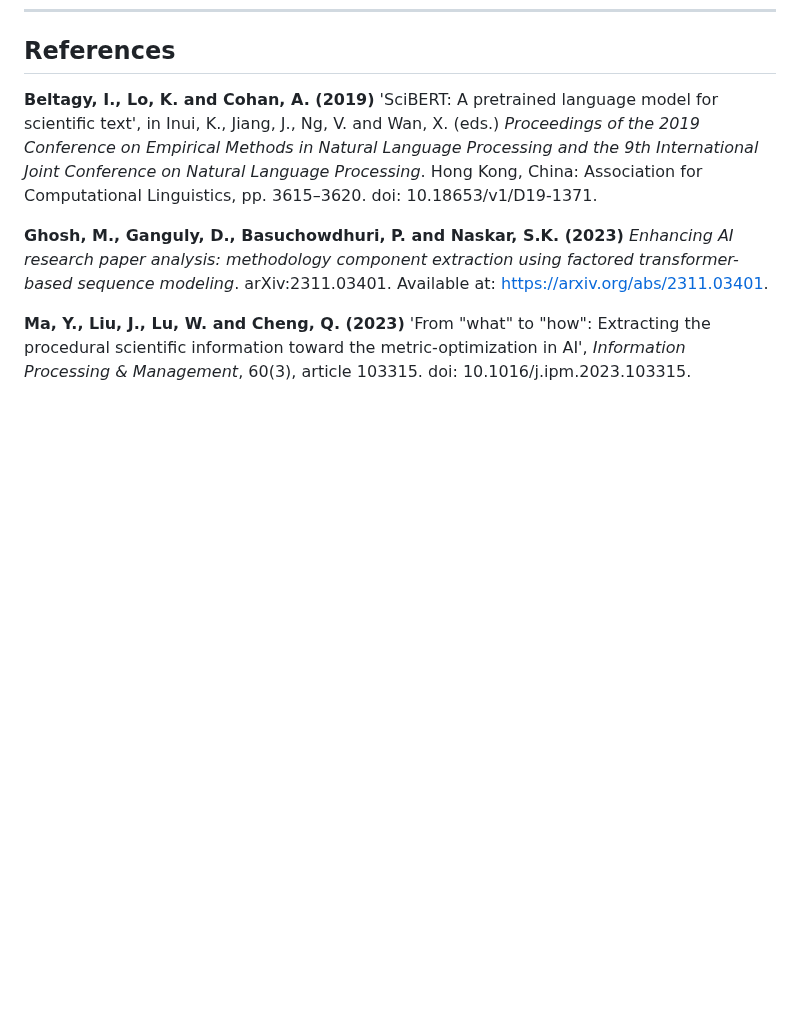
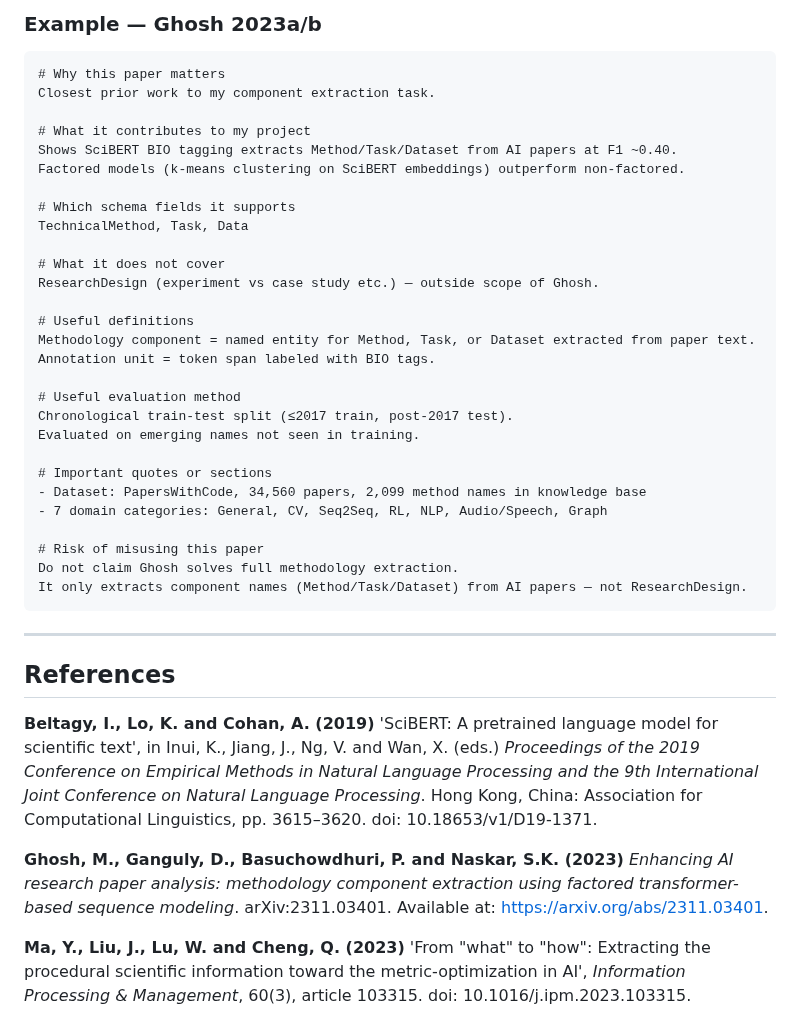
Before and after one commit to sanemat/uol-fp, a Markdown page: proto1/memo.md, the part around one of its changes. GitHub-like rendering; blank space fills up the shorter version.

````diff
--- a/proto1/memo.md
+++ b/proto1/memo.md
@@ -493,3 +548,38 @@ These confirm the `primary_type` labels in this project's ResearchDesign schema.
+### Example — Ghosh 2023a/b
+
+```markdown
+# Why this paper matters
+Closest prior work to my component extraction task.
+
+# What it contributes to my project
+Shows SciBERT BIO tagging extracts Method/Task/Dataset from AI papers at F1 ~0.40.
+Factored models (k-means clustering on SciBERT embeddings) outperform non-factored.
+
+# Which schema fields it supports
+TechnicalMethod, Task, Data
+
+# What it does not cover
+ResearchDesign (experiment vs case study etc.) — outside scope of Ghosh.
+
+# Useful definitions
+Methodology component = named entity for Method, Task, or Dataset extracted from paper text.
+Annotation unit = token span labeled with BIO tags.
+
+# Useful evaluation method
+Chronological train-test split (≤2017 train, post-2017 test).
+Evaluated on emerging names not seen in training.
+
+# Important quotes or sections
+- Dataset: PapersWithCode, 34,560 papers, 2,099 method names in knowledge base
+- 7 domain categories: General, CV, Seq2Seq, RL, NLP, Audio/Speech, Graph
+
+# Risk of misusing this paper
+Do not claim Ghosh solves full methodology extraction.
+It only extracts component names (Method/Task/Dataset) from AI papers — not ResearchDesign.
+```
+
+---
+
 ## References
 
 **Beltagy, I., Lo, K. and Cohan, A. (2019)** 'SciBERT: A pretrained language model for scientific text', in Inui, K., Jiang, J., Ng, V. and Wan, X. (eds.) *Proceedings of the 2019 Conference on Empirical Methods in Natural Language Processing and the 9th International Joint Conference on Natural Language Processing*. Hong Kong, China: Association for Computational Linguistics, pp. 3615–3620. doi: 10.18653/v1/D19-1371.
````
Also changed, not shown: other parts of proto1/memo.md (+55 -0 lines), proto1/todo.md (+32 -0 lines).
